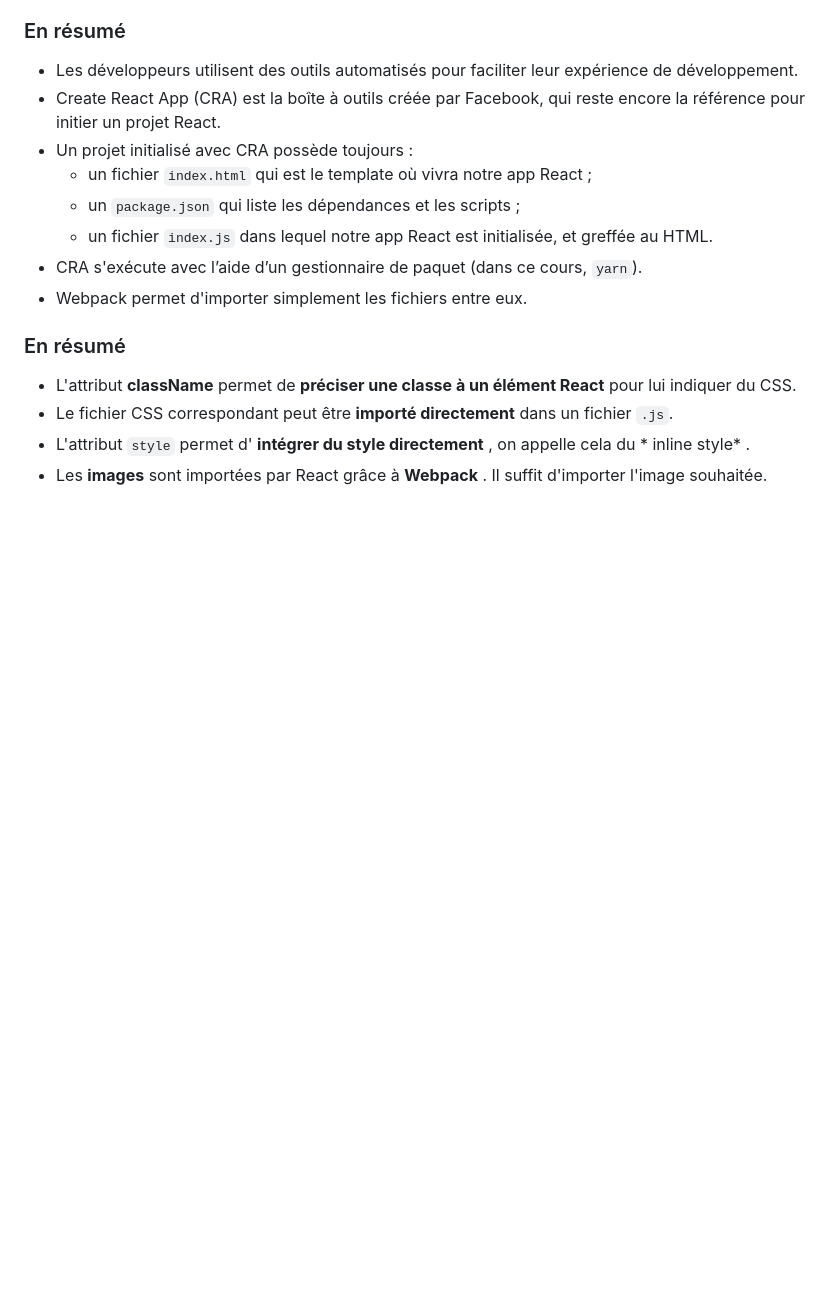
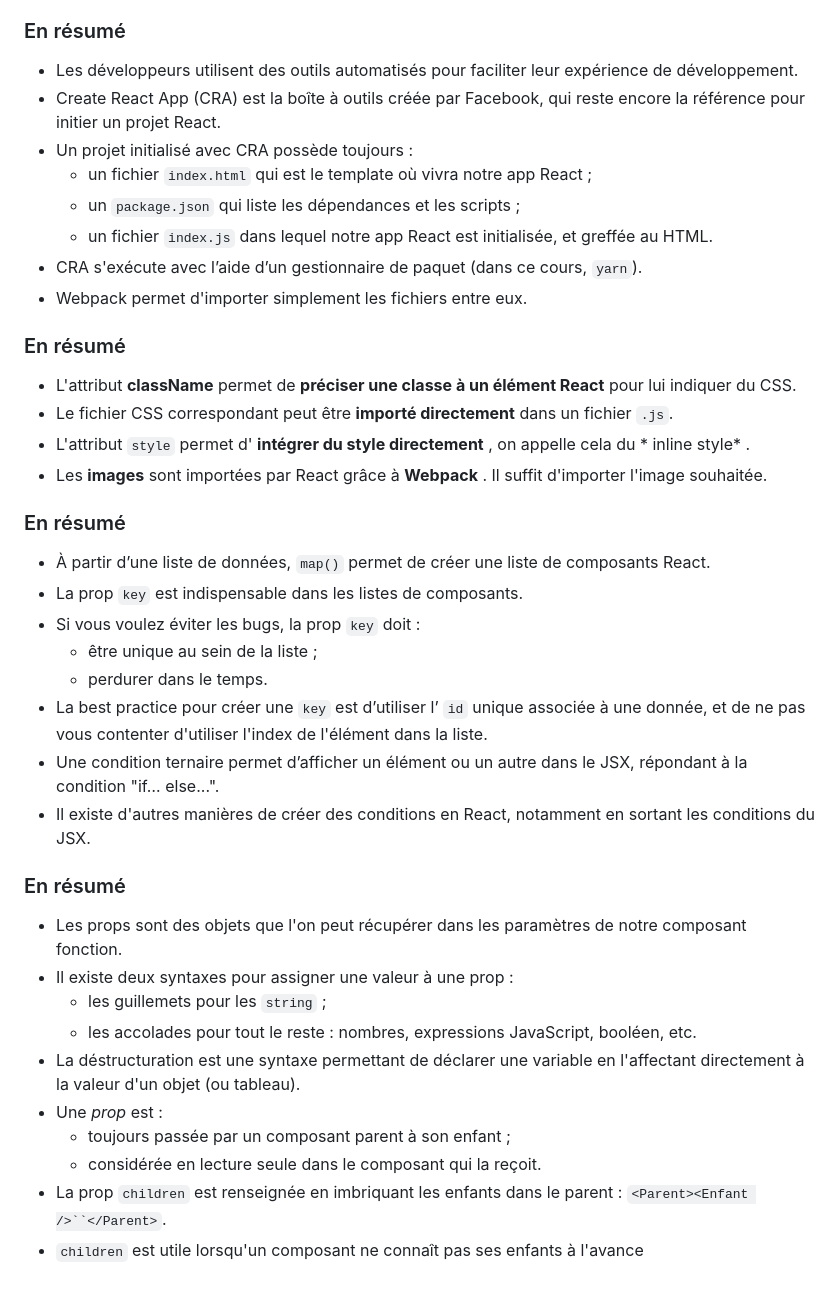
Before and after one commit to jdelobel5987/learning_React, a Markdown page: notes.md, the part around the change. Rendered like a GitHub page; blank space fills up the shorter version.

Commit message:
update: implement props and parent-children props transmission whitin the shopping list

```diff
--- a/notes.md
+++ b/notes.md
@@ -48,3 +48,27 @@ Vous êtes venu à bout de ce chapitre sur les composants en JSX ! Bravo à vous
 * Le fichier CSS correspondant peut être **importé directement** dans un fichier  `.js`.
 * L'attribut  `style`   permet d' **intégrer du style directement** , on appelle cela du * inline style* .
 * Les **images** sont importées par React grâce à  **Webpack** . Il suffit d'importer l'image souhaitée.
+
+### En résumé
+
+* À partir d’une liste de données,  `map()`   permet de créer une liste de composants React.
+* La prop  `key`   est indispensable dans les listes de composants.
+* Si vous voulez éviter les bugs, la prop  `key`   doit :
+  * être unique au sein de la liste ;
+  * perdurer dans le temps.
+* La best practice pour créer une  `key`   est d’utiliser l’ `id`   unique associée à une donnée, et de ne pas vous contenter d'utiliser l'index de l'élément dans la liste.
+* Une condition ternaire permet d’afficher un élément ou un autre dans le JSX, répondant à la condition "if… else...".
+* Il existe d'autres manières de créer des conditions en React, notamment en sortant les conditions du JSX.
+
+### En résumé
+
+* Les props sont des objets que l'on peut récupérer dans les paramètres de notre composant fonction.
+* Il existe deux syntaxes pour assigner une valeur à une prop :
+  * les guillemets pour les  `string` ;
+  * les accolades pour tout le reste : nombres, expressions JavaScript, booléen, etc.
+* La déstructuration est une syntaxe permettant de déclarer une variable en l'affectant directement à la valeur d'un objet (ou tableau).
+* Une *prop* est :
+  * toujours passée par un composant parent à son enfant ;
+  * considérée en lecture seule dans le composant qui la reçoit.
+* La prop  `children`   est renseignée en imbriquant les enfants dans le parent : `<Parent><Enfant />``</Parent>`.
+* `children`   est utile lorsqu'un composant ne connaît pas ses enfants à l'avance
```
